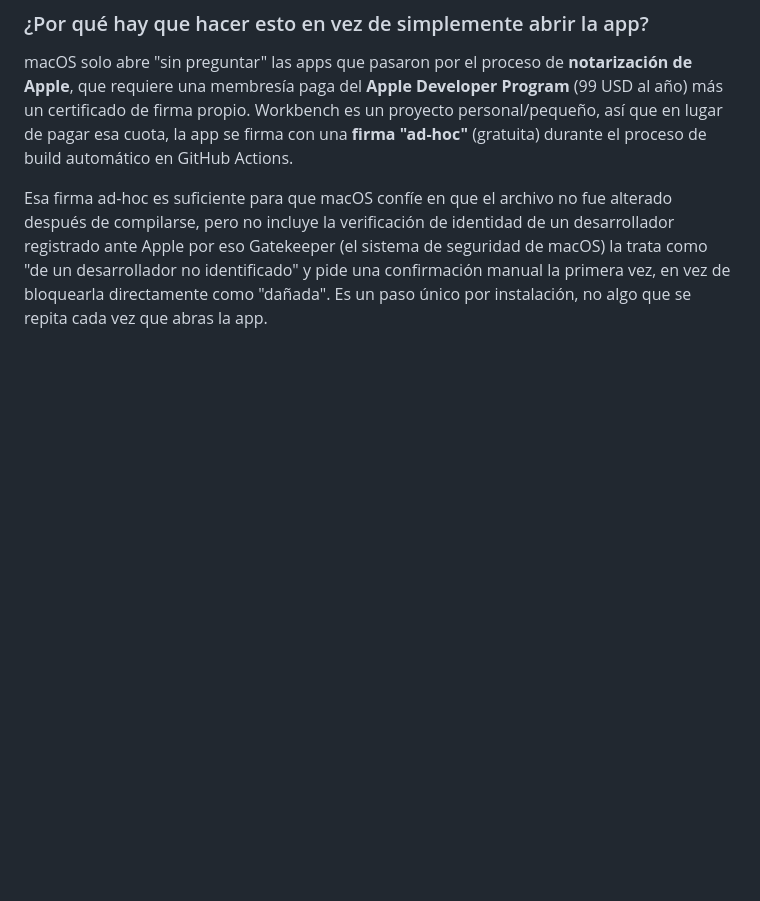
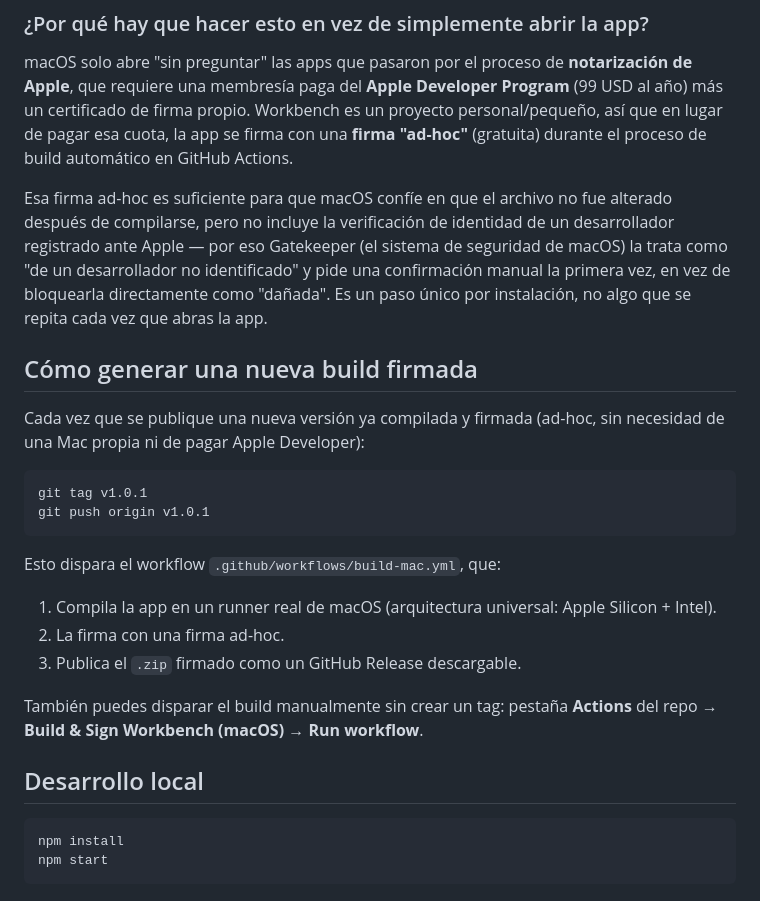
Before and after one commit to JoelPaganRoman/workbench-app, a Markdown page: README.md, the part around the change printed below. GitHub-like rendering; blank space fills up the shorter version.

````diff
--- a/README.md
+++ b/README.md
@@ -44,8 +58,33 @@ proceso de build automático en GitHub Actions.
 
 Esa firma ad-hoc es suficiente para que macOS confíe en que el archivo no fue
 alterado después de compilarse, pero no incluye la verificación de identidad
-de un desarrollador registrado ante Apple por eso Gatekeeper (el sistema de
+de un desarrollador registrado ante Apple — por eso Gatekeeper (el sistema de
 seguridad de macOS) la trata como "de un desarrollador no identificado" y
 pide una confirmación manual la primera vez, en vez de bloquearla
 directamente como "dañada". Es un paso único por instalación, no algo que se
 repita cada vez que abras la app.
+
+## Cómo generar una nueva build firmada
+
+Cada vez que se publique una nueva versión ya compilada y firmada
+(ad-hoc, sin necesidad de una Mac propia ni de pagar Apple Developer):
+
+```bash
+git tag v1.0.1
+git push origin v1.0.1
+```
+
+Esto dispara el workflow `.github/workflows/build-mac.yml`, que:
+1. Compila la app en un runner real de macOS (arquitectura universal: Apple Silicon + Intel).
+2. La firma con una firma ad-hoc.
+3. Publica el `.zip` firmado como un GitHub Release descargable.
+
+También puedes disparar el build manualmente sin crear un tag: pestaña
+**Actions** del repo → **Build & Sign Workbench (macOS)** → **Run workflow**.
+
+## Desarrollo local
+
+```bash
+npm install
+npm start
+```
````
Also changed, not shown: other parts of README.md (+14 -0 lines), screenshots/docs-view.png (added), screenshots/slides-view.png (added), screenshots/split-view.png (added), 1 other file.
